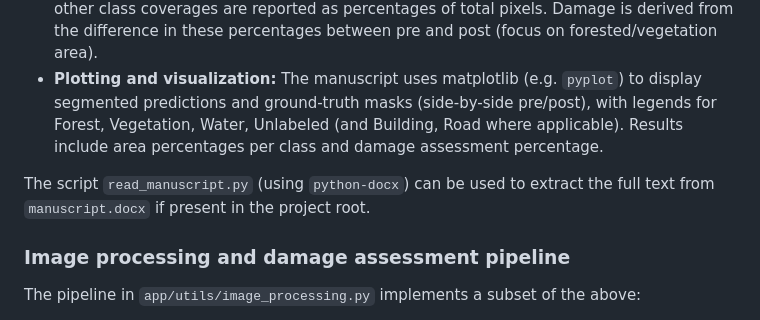
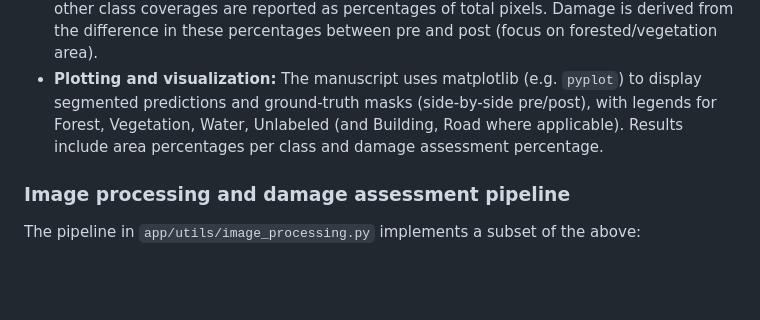
Before and after one commit to baynte/forest_assessment, a Markdown page: README.md, the part around the change. Rendered like a GitHub page; blank space fills up the shorter version.

```diff
--- a/README.md
+++ b/README.md
@@ -77,7 +77,6 @@ The application follows the methodology described in the thesis *Post-Typhoon Fo
 - **Change detection:** Pre- and post-typhoon masks are converted to integer labels; per-class pixel counts are computed with `np.sum(label == class_id)`. Forest/vegetation and other class coverages are reported as percentages of total pixels. Damage is derived from the difference in these percentages between pre and post (focus on forested/vegetation area).
 - **Plotting and visualization:** The manuscript uses matplotlib (e.g. `pyplot`) to display segmented predictions and ground-truth masks (side-by-side pre/post), with legends for Forest, Vegetation, Water, Unlabeled (and Building, Road where applicable). Results include area percentages per class and damage assessment percentage.
 
-The script `read_manuscript.py` (using `python-docx`) can be used to extract the full text from `manuscript.docx` if present in the project root.
 
 ### Image processing and damage assessment pipeline
 
```
